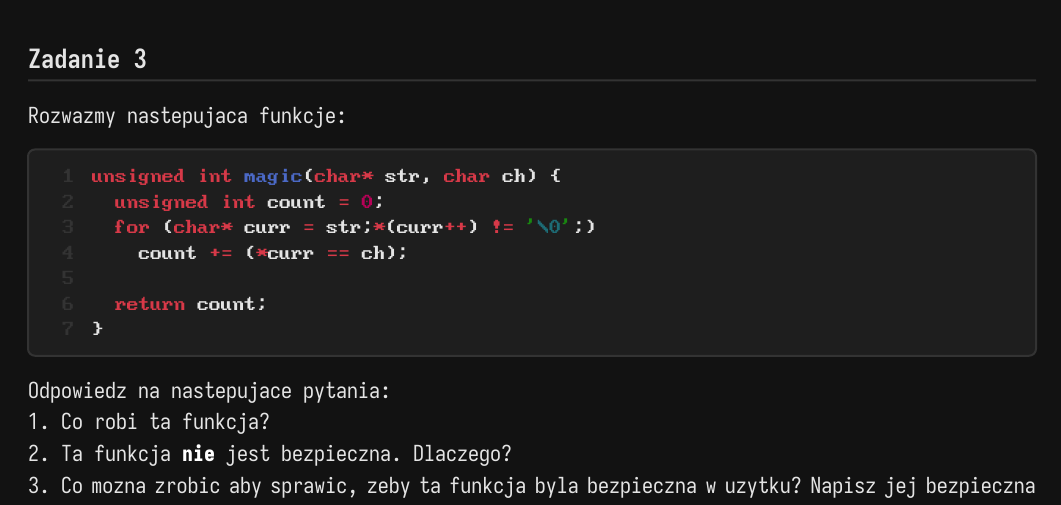
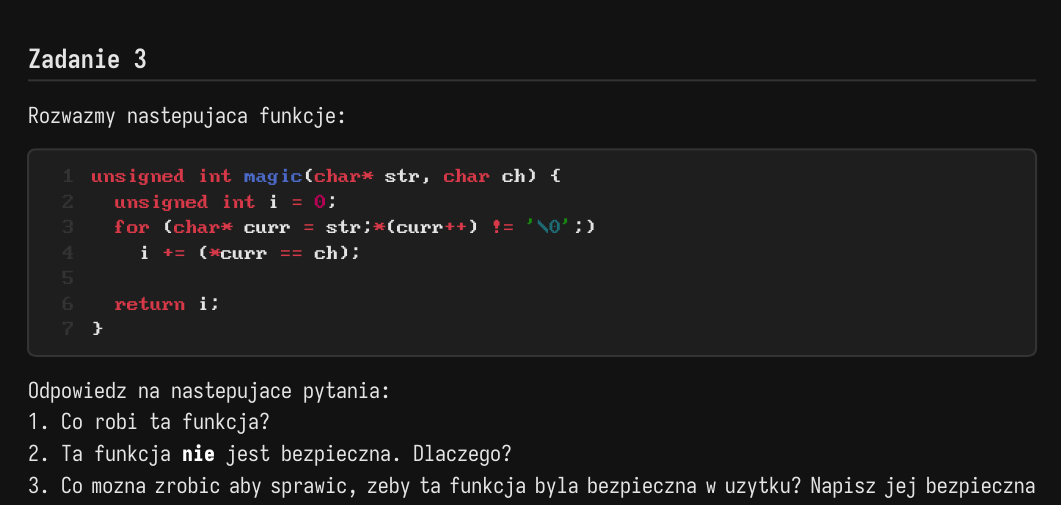
Before and after one commit to nihiL7331/dawid_listy, a Typst document (wdp/lista02/lista2.typ): part of page 2 of 2, cut so that both start at the same text. The pictures show the PDF file wdp/lista02/lista2.pdf that the author committed with the source.

Commit message:
fix: replace `count` var with `i`

````diff
--- a/wdp/lista02/lista2.typ
+++ b/wdp/lista02/lista2.typ
@@ -238,11 +238,11 @@ Rozwazmy nastepujaca funkcje:
 #codebox[
   ```c
   unsigned int magic(char* str, char ch) {
-    unsigned int count = 0;
+    unsigned int i = 0;
     for (char* curr = str;*(curr++) != '\0';)
-      count += (*curr == ch);
+      i += (*curr == ch);
 
-    return count;
+    return i;
   }
   ```
 ]
````
Also changed, not shown: wdp/lista02/lista2.pdf.
